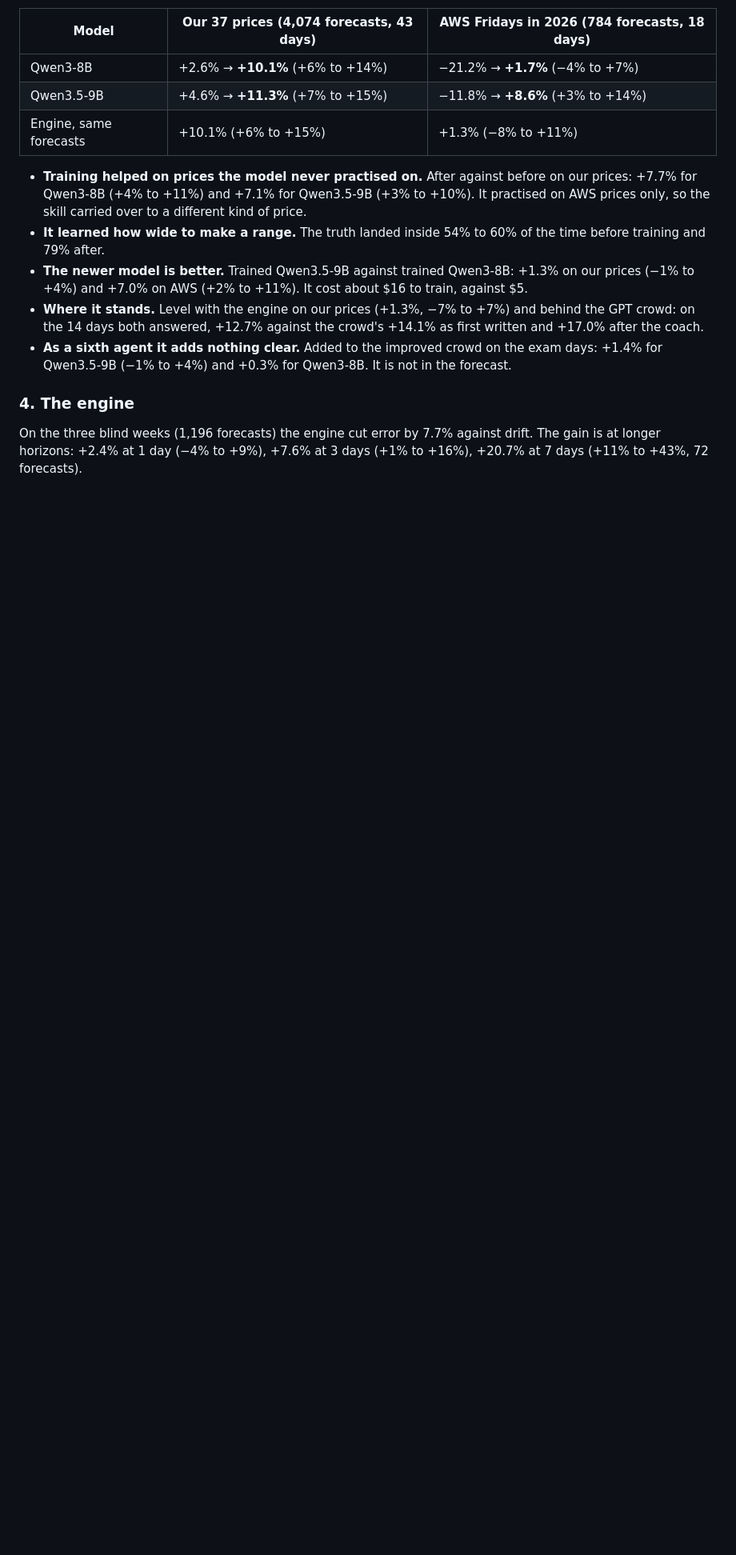
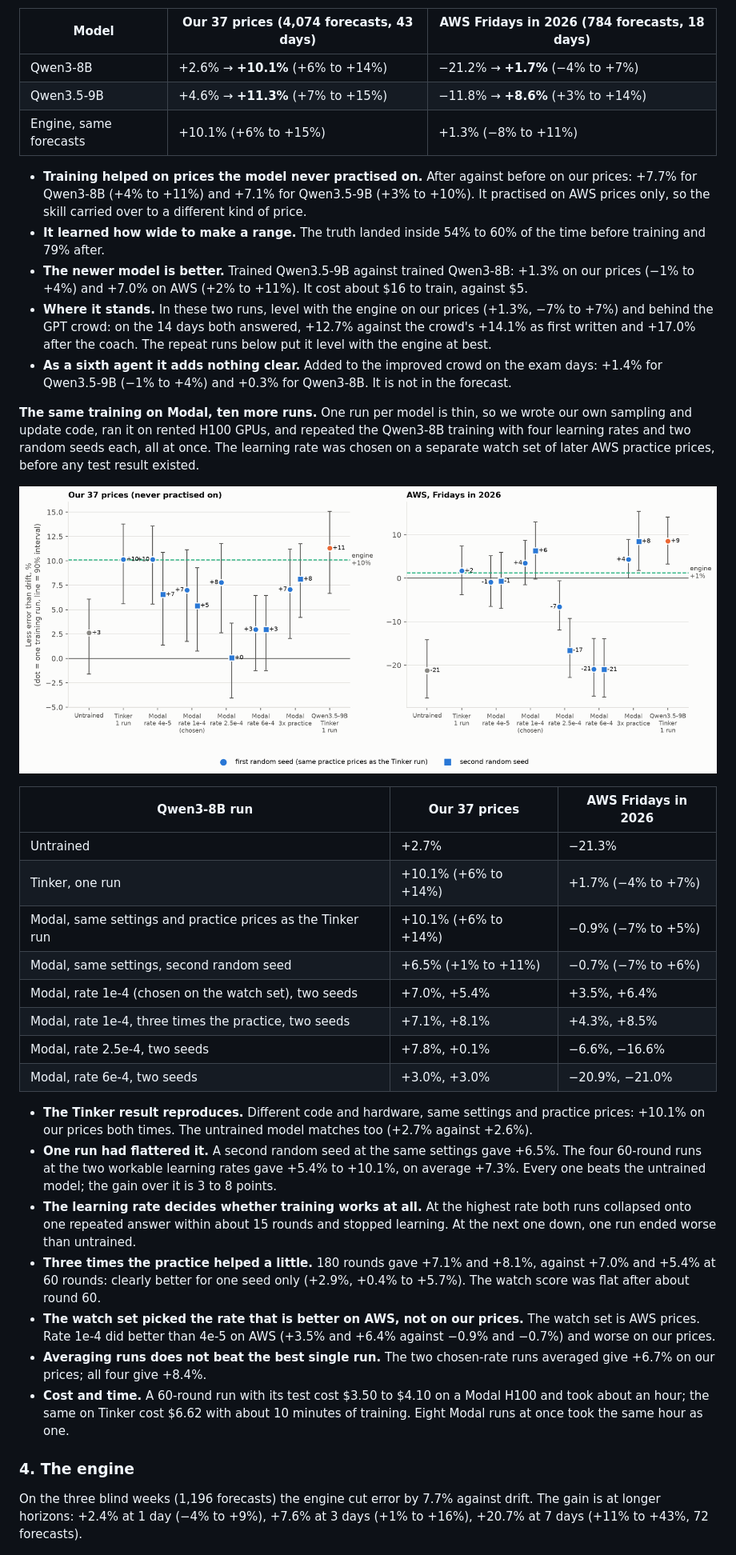
Before and after one commit to mahiuchun/gpu-price, a Markdown page: FINDINGS.md, the part around one of its changes. Shown at 80% size. Drawn GitHub-style; pictures changed too: findings/figures/fig8_rl_runs.png (added); blank space fills up the shorter version.

```diff
--- a/FINDINGS.md
+++ b/FINDINGS.md
@@ -96,8 +96,31 @@ On the same forecasts:
 - **Training helped on prices the model never practised on.** After against before on our prices: +7.7% for Qwen3-8B (+4% to +11%) and +7.1% for Qwen3.5-9B (+3% to +10%). It practised on AWS prices only, so the skill carried over to a different kind of price.
 - **It learned how wide to make a range.** The truth landed inside 54% to 60% of the time before training and 79% after.
 - **The newer model is better.** Trained Qwen3.5-9B against trained Qwen3-8B: +1.3% on our prices (−1% to +4%) and +7.0% on AWS (+2% to +11%). It cost about $16 to train, against $5.
-- **Where it stands.** Level with the engine on our prices (+1.3%, −7% to +7%) and behind the GPT crowd: on the 14 days both answered, +12.7% against the crowd's +14.1% as first written and +17.0% after the coach.
+- **Where it stands.** In these two runs, level with the engine on our prices (+1.3%, −7% to +7%) and behind the GPT crowd: on the 14 days both answered, +12.7% against the crowd's +14.1% as first written and +17.0% after the coach. The repeat runs below put it level with the engine at best.
 - **As a sixth agent it adds nothing clear.** Added to the improved crowd on the exam days: +1.4% for Qwen3.5-9B (−1% to +4%) and +0.3% for Qwen3-8B. It is not in the forecast.
+
+**The same training on Modal, ten more runs.** One run per model is thin, so we wrote our own sampling and update code, ran it on rented H100 GPUs, and repeated the Qwen3-8B training with four learning rates and two random seeds each, all at once. The learning rate was chosen on a separate watch set of later AWS practice prices, before any test result existed.
+
+![Every RL training run](findings/figures/fig8_rl_runs.png)
+
+| Qwen3-8B run | Our 37 prices | AWS Fridays in 2026 |
+|---|---|---|
+| Untrained | +2.7% | −21.3% |
+| Tinker, one run | +10.1% (+6% to +14%) | +1.7% (−4% to +7%) |
+| Modal, same settings and practice prices as the Tinker run | +10.1% (+6% to +14%) | −0.9% (−7% to +5%) |
+| Modal, same settings, second random seed | +6.5% (+1% to +11%) | −0.7% (−7% to +6%) |
+| Modal, rate 1e-4 (chosen on the watch set), two seeds | +7.0%, +5.4% | +3.5%, +6.4% |
+| Modal, rate 1e-4, three times the practice, two seeds | +7.1%, +8.1% | +4.3%, +8.5% |
+| Modal, rate 2.5e-4, two seeds | +7.8%, +0.1% | −6.6%, −16.6% |
+| Modal, rate 6e-4, two seeds | +3.0%, +3.0% | −20.9%, −21.0% |
+
+- **The Tinker result reproduces.** Different code and hardware, same settings and practice prices: +10.1% on our prices both times. The untrained model matches too (+2.7% against +2.6%).
+- **One run had flattered it.** A second random seed at the same settings gave +6.5%. The four 60-round runs at the two workable learning rates gave +5.4% to +10.1%, on average +7.3%. Every one beats the untrained model; the gain over it is 3 to 8 points.
+- **The learning rate decides whether training works at all.** At the highest rate both runs collapsed onto one repeated answer within about 15 rounds and stopped learning. At the next one down, one run ended worse than untrained.
+- **Three times the practice helped a little.** 180 rounds gave +7.1% and +8.1%, against +7.0% and +5.4% at 60 rounds: clearly better for one seed only (+2.9%, +0.4% to +5.7%). The watch score was flat after about round 60.
+- **The watch set picked the rate that is better on AWS, not on our prices.** The watch set is AWS prices. Rate 1e-4 did better than 4e-5 on AWS (+3.5% and +6.4% against −0.9% and −0.7%) and worse on our prices.
+- **Averaging runs does not beat the best single run.** The two chosen-rate runs averaged give +6.7% on our prices; all four give +8.4%.
+- **Cost and time.** A 60-round run with its test cost $3.50 to $4.10 on a Modal H100 and took about an hour; the same on Tinker cost $6.62 with about 10 minutes of training. Eight Modal runs at once took the same hour as one.
 
 ### 4. The engine
 
```
Also changed, not shown: other parts of FINDINGS.md (+5 -3 lines), README.md (+4 -0 lines), 14 other files.
